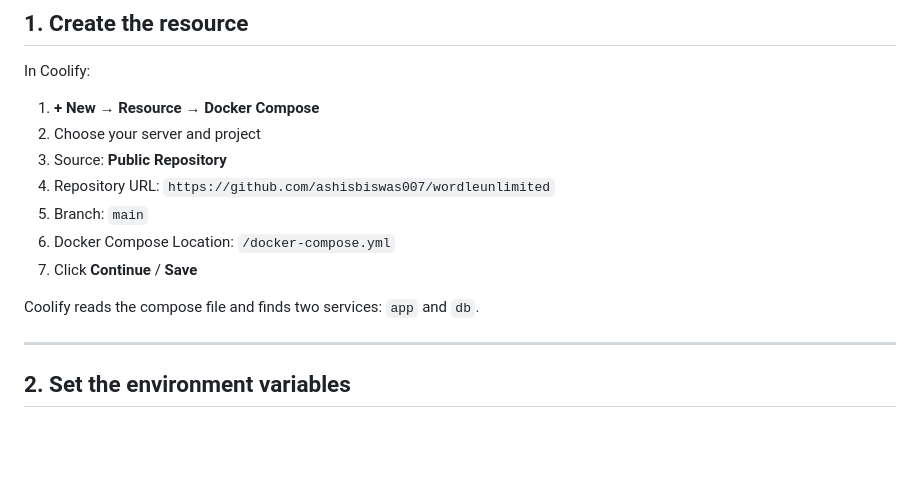
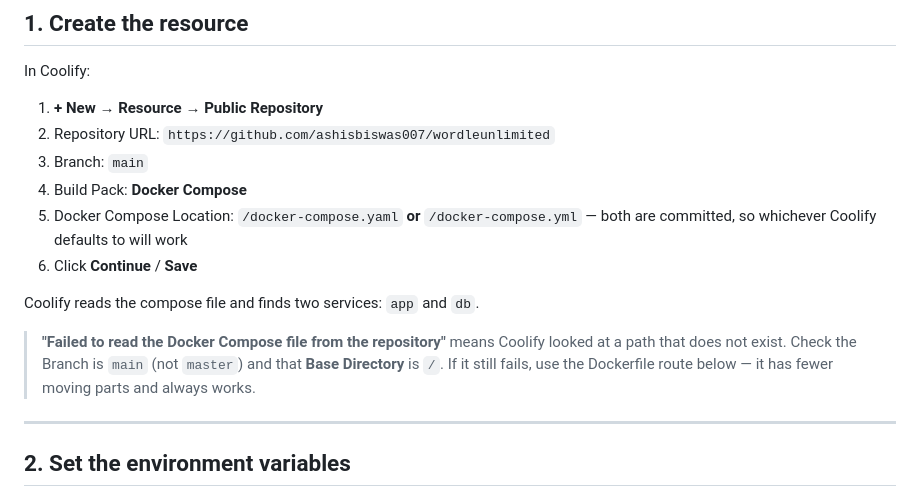
Before and after one commit to ashisbiswas007/wordleunlimited, a Markdown page: DEPLOY.md, the part around one of its changes. GitHub-like rendering; blank space fills up the shorter version.

```diff
--- a/DEPLOY.md
+++ b/DEPLOY.md
@@ -10,15 +10,20 @@ two variables by hand.
 
 In Coolify:
 
-1. **+ New** → **Resource** → **Docker Compose**
-2. Choose your server and project
-3. Source: **Public Repository**
-4. Repository URL: `https://github.com/ashisbiswas007/wordleunlimited`
-5. Branch: `main`
-6. Docker Compose Location: `/docker-compose.yml`
-7. Click **Continue** / **Save**
+1. **+ New** → **Resource** → **Public Repository**
+2. Repository URL: `https://github.com/ashisbiswas007/wordleunlimited`
+3. Branch: `main`
+4. Build Pack: **Docker Compose**
+5. Docker Compose Location: `/docker-compose.yaml` **or** `/docker-compose.yml` —
+   both are committed, so whichever Coolify defaults to will work
+6. Click **Continue** / **Save**
 
 Coolify reads the compose file and finds two services: `app` and `db`.
+
+> **"Failed to read the Docker Compose file from the repository"** means Coolify
+> looked at a path that does not exist. Check the Branch is `main` (not
+> `master`) and that **Base Directory** is `/`. If it still fails, use the
+> Dockerfile route below — it has fewer moving parts and always works.
 
 ---
 
```
Also changed, not shown: other parts of DEPLOY.md (+48 -0 lines).
